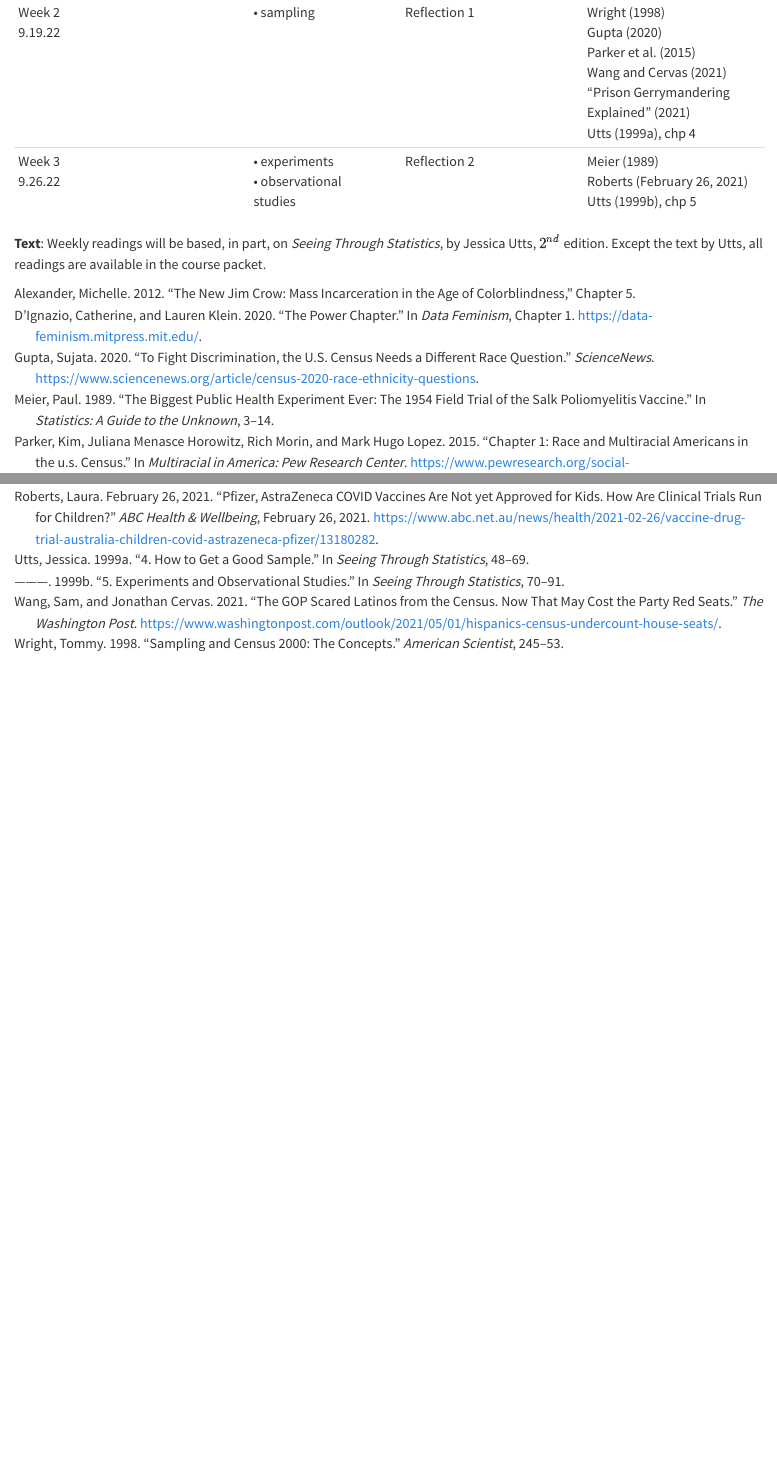
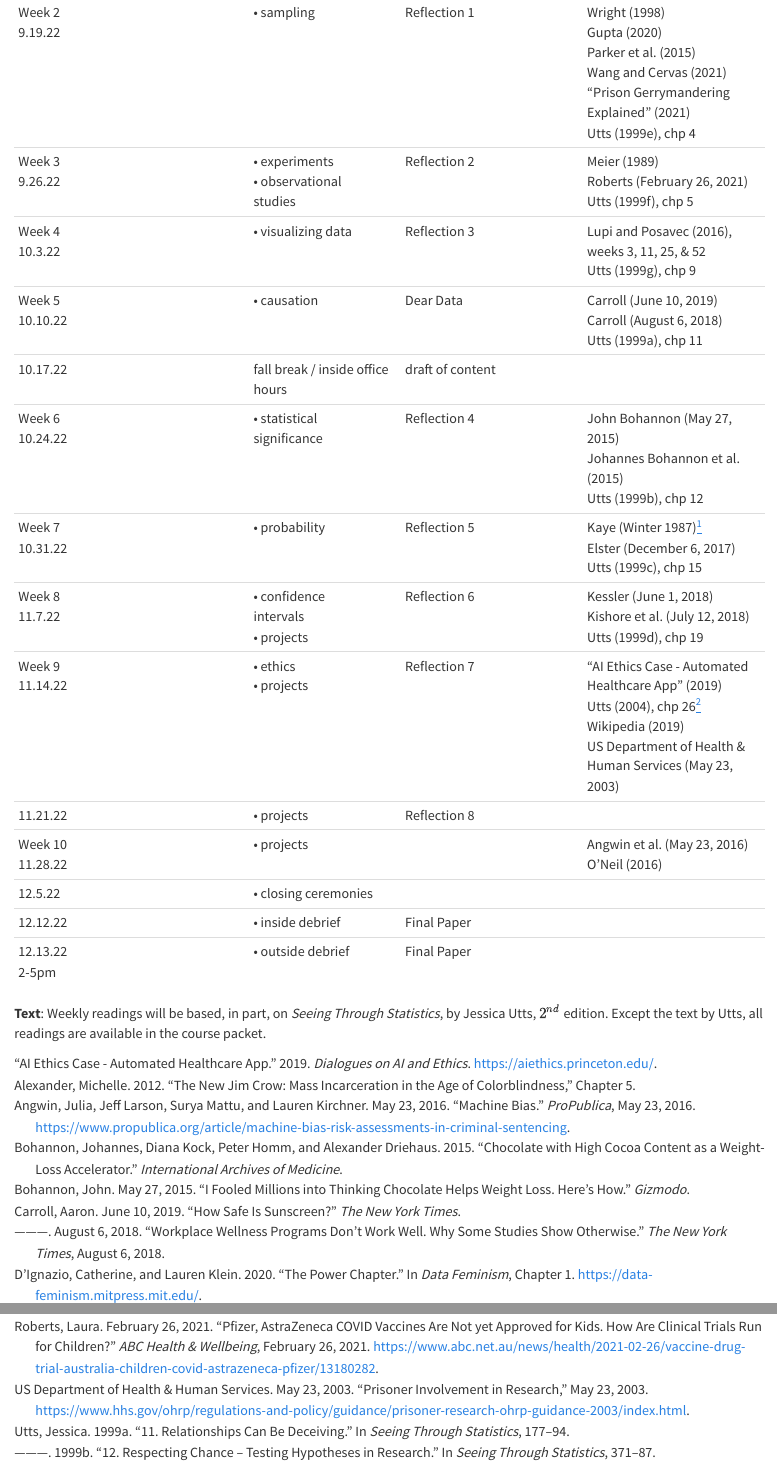
Before and after one commit to hardin47/m57-think-data, a Quarto document (index.qmd): the page in a window 1100 px wide, from 500 px down, and a second part further down, joined at a grey line. Rendered offline with R 4.5, knitr and Pandoc in place of Quarto, with nearby package versions.

Commit message:
full schedule

```diff
--- a/index.qmd
+++ b/index.qmd
@@ -26,11 +26,21 @@ Here is your roadmap for the semester.  Each week, follow the general process be
 | Week 1 <br> 9.12.22 | • introduction | | @dignazion20 |
 | Week 2 <br> 9.19.22 | • sampling | Reflection 1 | @wright98 <br> @gupta20 <br> @parker15 <br> @wang21 <br> @prisgerry <br> @utts4, chp 4|
 | Week 3 <br> 9.26.22 | • experiments <br> • observational<br>  studies | Reflection 2 | @meier89 <br> @roberts21 <br> @utts5, chp 5 |
+| Week 4 <br> 10.3.22 | • visualizing data | Reflection 3 | @lupi16, weeks 3, 11, 25, & 52 <br> @utts9, chp 9 |
+| Week 5 <br> 10.10.22 | • causation | Dear Data | @carroll19 <br> @carroll18 <br> @utts11, chp 11|
+| 10.17.22 | fall break / inside office hours | draft of content |  |
+| Week 6 <br> 10.24.22 | • statistical <br> significance | Reflection 4 | @bohannon15a <br> @bohannon15b <br> @utts12, chp 12 |
+| Week 7 <br> 10.31.22 | • probability | Reflection 5 | @kaye87^[Reading is a little dense.  Read it quickly once.  Then try to read it again to understand some of the bigger ideas.] <br> @elster99 <br> @utts15, chp 15 |
+| Week 8 <br> 11.7.22 | • confidence <br> intervals <br> • projects | Reflection 6 | @kessler18 <br> @kishore18 <br> @utts19, chp 19 |
+| Week 9 <br> 11.14.22 | • ethics <br> • projects | Reflection 7 | @app19 <br> @utts26, chp 26^[In course reader, not in textbook.] <br> @wiki19 <br> @HHS03 |
+| 11.21.22 | • projects | Reflection 8 | |
+| Week 10 <br> 11.28.22 | • projects | | @angwin16 <br> @oneil16 |
+| 12.5.22 | • closing ceremonies | | |
+| 12.12.22| • inside debrief | Final Paper | |
+| 12.13.22 <br> 2-5pm| • outside debrief | Final Paper | |
+
 :::
 
 
 
 <!--
-
-3: 9/26/22 & Experim \& Obs Study & Reflect 2  &  Polio  \\
-& & & Utts Chp 5\\
--- a/m57.bib
+++ b/m57.bib
@@ -104,3 +104,9 @@ booktitle = {Seeing Through Statistics},
 pages = {70-91},
 year = 1999
 }
+
+
+@book{lupi16,
+author = {Giorgia Lupi and Stefanie Posavec},
+title = {Dear Data},
+year = 2016,
@@ -106,0 +119,56 @@ year = 1999
+booktitle = {Seeing Through Statistics},
+pages = {140-156},
+year = 1999
+}
+
+@artilce{carroll19,
+author = {Aaron Carroll},
+title = {How Safe Is Sunscreen?},
+journal = {The New York Times},
+year = {June 10, 2019}
+}
+
+@article{carroll18,
+author = {Aaron Carroll},
+title = {Workplace Wellness Programs Don't Work Well.  Why Some Studies Show Otherwise.},
+journal = {The New York Times},
+year = {August 6, 2018}
+}
+
+
+@incollection{utts11,
+author = {Jessica Utts},
+title = {11. Relationships Can Be Deceiving},
+booktitle = {Seeing Through Statistics},
+pages = {177-194},
+year = 1999
+}
+
+@artilce{bohannon15a,
+author = {John Bohannon},
+title = {I Fooled Millions Into Thinking Chocolate Helps Weight Loss. Here's How.},
+journal = {Gizmodo},
+year = {May 27, 2015}
+}
+
+@articke{bohannon15b,
+author = {Johannes Bohannon and Diana Kock and Peter Homm and Alexander Driehaus},
+title = {Chocolate with high Cocoa content as a weight-loss accelerator},
+journal = {International Archives of Medicine},
+year = 2015}
+
+@incollection{utts12,
+author = {Jessica Utts},
+title = {12. Respecting Chance -- Testing Hypotheses in Research},
+booktitle = {Seeing Through Statistics},
+pages = {371-387},
+year = 1999
+}
+
+@article{kaye87,
+author = {D. H. Kaye},
+title = {The Admissibility of "Probability Evidence" in Criminal Trials - Part II},
+journal = {Jurimetrics},
+volumne = 27,
+number = 2,
+year = {Winter 1987},
@@ -106,0 +181,4 @@ year = 1999
+author = {Naomi Elster},
+title = {How Forensic DNA Evidence Can Lead to Wrongful Convictions},
+journal = {{JSTOR} Daily Newsletters SCIENCE & TECHNOLOGY},
+year = {December 6, 2017},
@@ -106,0 +191,18 @@ year = 1999
+booktitle = {Seeing Through Statistics},
+pages = {256-278},
+year = 1999
+}
+
+@article{kessler18,
+author = {Glenn Kessler},
+title = {Did 4,645 people die in Hurricane Maria?  Nope.},
+journal = {The Washington Post},
+year = {June 1, 2018}
+}
+
+@article{kishore18,
+author = {N. Kishore and D. Marques and A. Mahmud and M. Kiang and I. Rodriguez and A. Fuller and P. Ebner and C. Sorensen and F. Racy and J. Lemery and L. Maas and J. Leaning and R. Irizarry and S. Balsari and C. Buckee},
+title = {Mortality in Puerto Rico after Hurricane Maria},
+journal = {The New England Journal of Medicine},
+volume = 379,
+year = {July 12, 2018},
@@ -106,0 +214,52 @@ year = 1999
+title = {19. Estimating Proportions with Confidence},
+booktitle = {Seeing Through Statistics},
+pages = {335-350},
+year = 1999
+}
+
+@article{app19,
+title = {AI Ethics Case - Automated Healthcare App},
+journal = {Dialogues on AI and Ethics},
+url = {https://aiethics.princeton.edu/},
+year = 2019
+}
+
+@incollection{utts26,
+author = {Jessica Utts},
+title = {26. Ethics in Statistical Studies},
+booktitle = {Seeing Through Statistics},
+pages = {484-505},
+year = 2004,
+note = {In course reader, not in textbook.}
+}
+
+@article{wiki19,
+author = {Wikipedia},
+year = {2019},
+title = {Institutional review board -- {W}ikipedia{,} The Free Encyclopedia},
+note = {online; accessed 27-August-2019},
+url = {https://en.wikipedia.org/w/index.php?title=Institutional_review_board&oldid=895918834}
+}
+
+@article{HHS03,
+author = {{US Department of Health & Human Services}},
+title = {Prisoner Involvement in Research},
+year = {May 23, 2003},
+url = {https://www.hhs.gov/ohrp/regulations-and-policy/guidance/prisoner-research-ohrp-guidance-2003/index.html}
+}
+
+@article{angwin16,
+author = {Julia Angwin and Jeff Larson and Surya Mattu and Lauren Kirchner},
+title = {Machine Bias},
+journal = {ProPublica},
+url = {https://www.propublica.org/article/machine-bias-risk-assessments-in-criminal-sentencing},
+year = {May 23, 2016}
+}
+
+@incollection{oneil16,
+author = {Cathy O'{N}eil},
+title = {Ineligible to Serve},
+booktitle = {Weapons of Math Destruction},
+pages = {Chapter 6},
+year = 2016
+}
```
Also changed, not shown: index.qmd (26 more changed lines), m57.bib (23 more changed lines), 3 other files.
